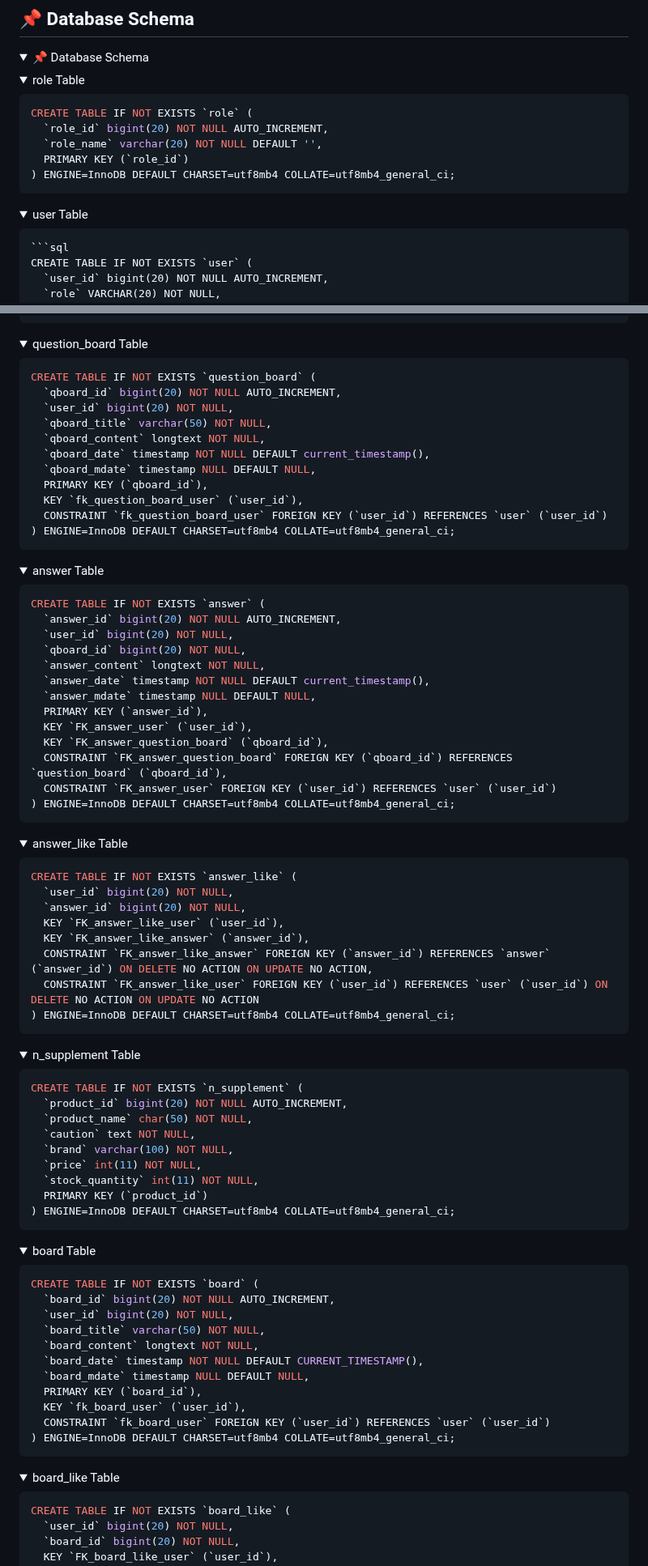
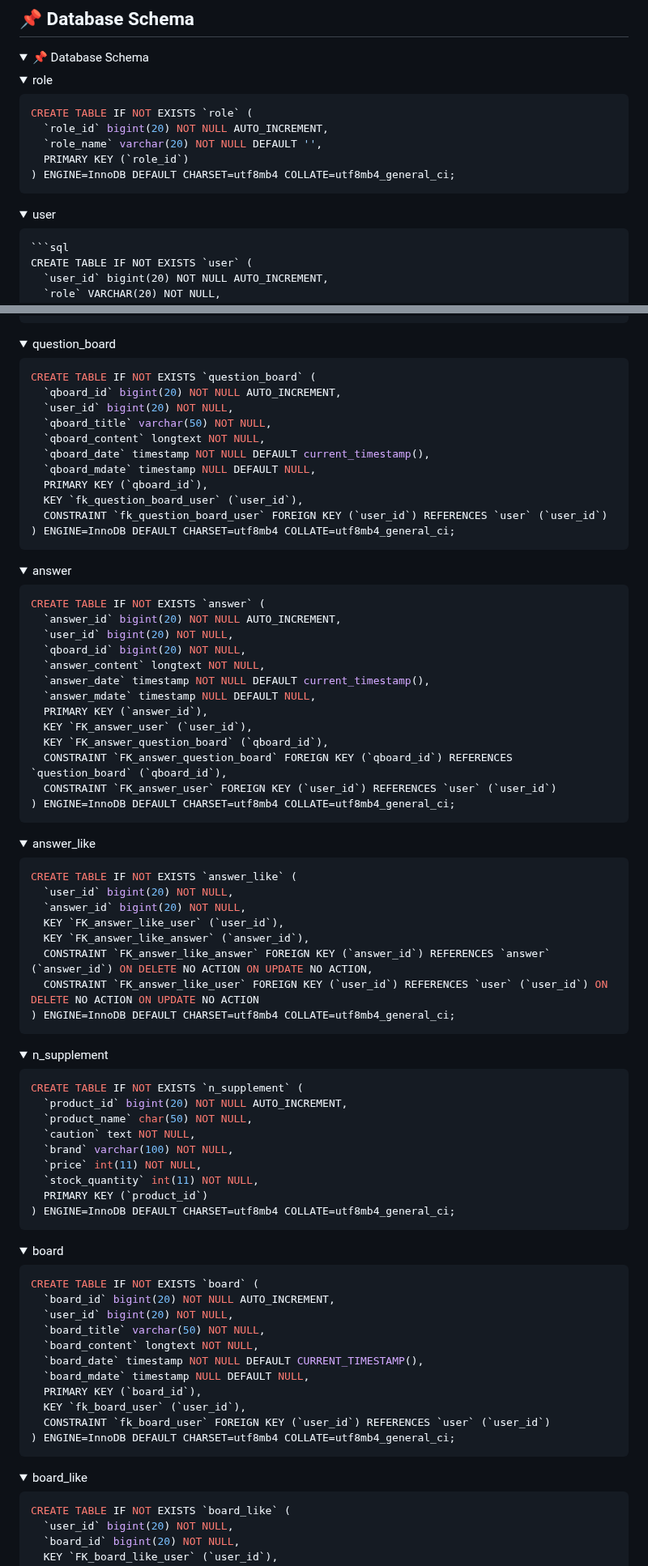
Before and after one commit to pppseojun/3team-yygang, a Markdown page: README.md, 2 parts joined by grey strips. Shown at 81% size. GitHub-like rendering; folded sections open.

````diff
--- a/README.md
+++ b/README.md
@@ -142,7 +142,7 @@ https://www.notion.so/playdatacademy/API-1a1d943bcac280af8264d2fafa63c0c3
 
 <details>
 <summary>
-  role Table
+  role
 </summary>
 
   ```sql
@@ -156,7 +156,7 @@ https://www.notion.so/playdatacademy/API-1a1d943bcac280af8264d2fafa63c0c3
 
 <details>
   <summary>
-    user Table
+    user
   </summary>
 
     ```sql
@@ -179,7 +179,7 @@ https://www.notion.so/playdatacademy/API-1a1d943bcac280af8264d2fafa63c0c3
 
 <details>
 <summary>
-question_board Table
+question_board
 </summary>
 
   ```sql
@@ -199,7 +199,7 @@ question_board Table
 
 <details>
 <summary>
-  answer Table
+  answer
 </summary>
 
   ```sql
@@ -222,7 +222,7 @@ question_board Table
 
 <details>
   <summary>
-    answer_like Table
+    answer_like
   </summary>
 
   ```sql
@@ -239,7 +239,7 @@ question_board Table
 
 <details>
   <summary>
-    n_supplement Table
+    n_supplement
   </summary>
 
   ```sql
@@ -257,7 +257,7 @@ question_board Table
 
 <details>
   <summary>
-    board Table
+    board
   </summary>
 
   ```sql
@@ -277,7 +277,7 @@ question_board Table
 
 <details>
   <summary>
-    board_like Table
+    board_like
   </summary>
 
   ```sql
````
Also changed, not shown: other parts of README.md (+6 -10 lines).
